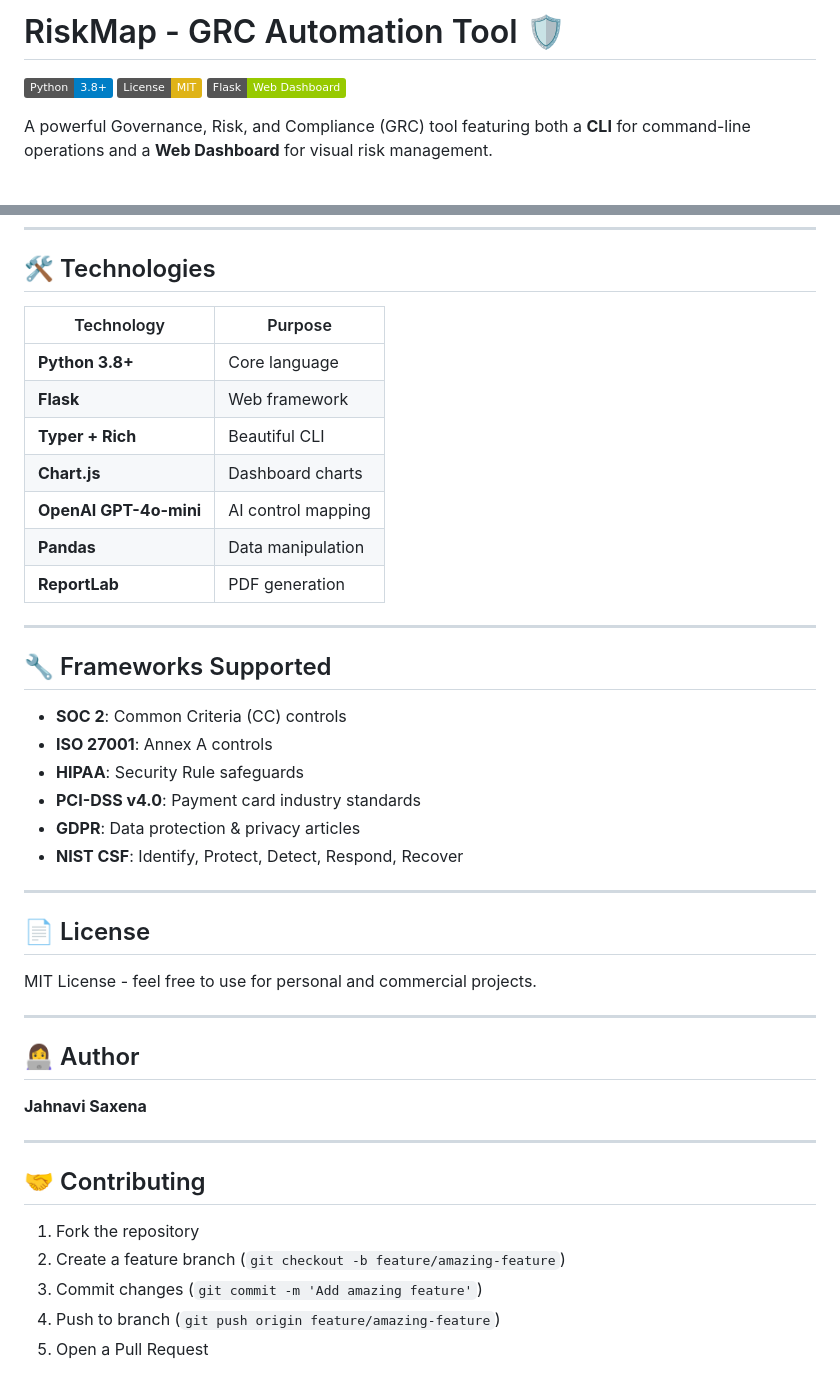
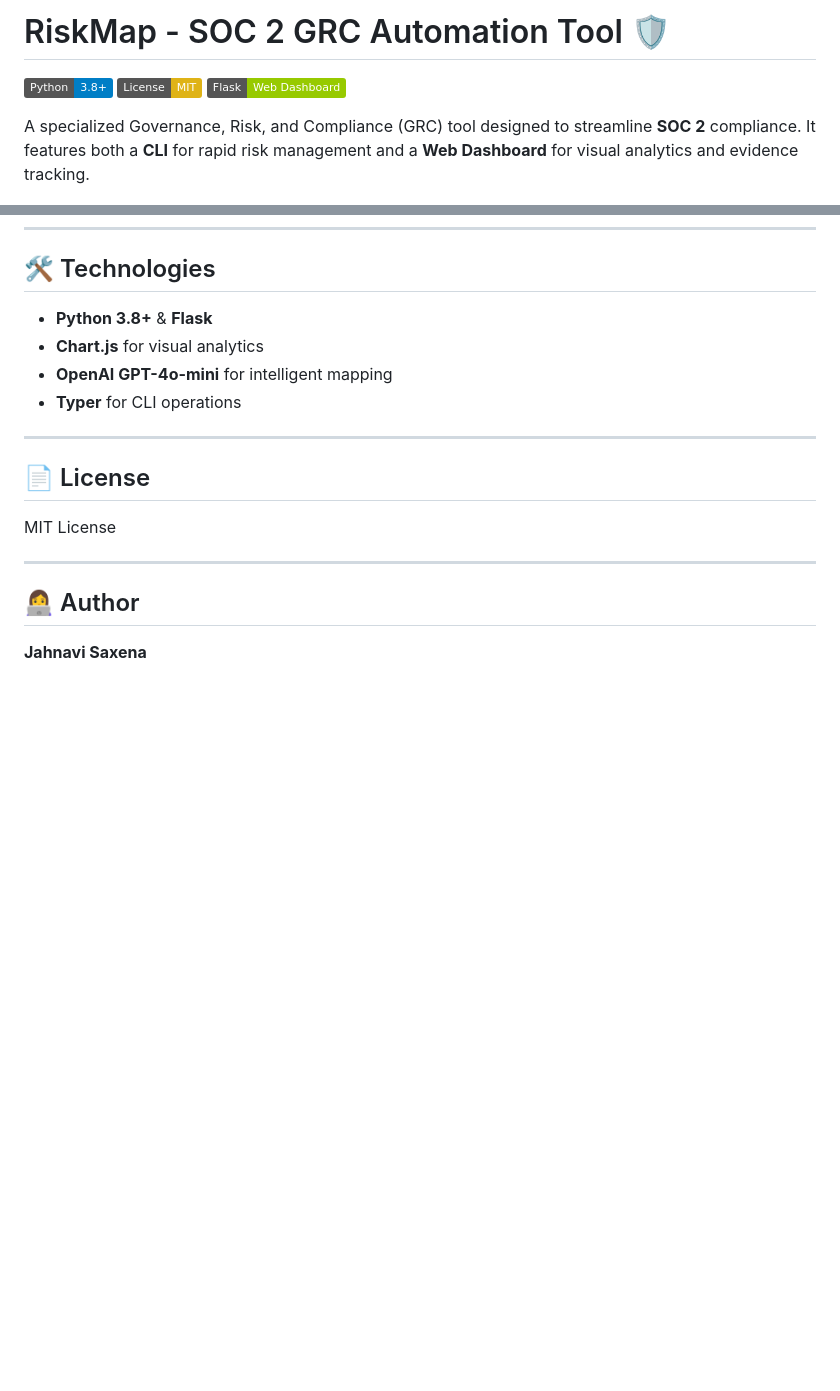
Before and after one commit to jahnavisaxena/RiskMap, a Markdown page: README.md, 2 parts joined by grey strips. Drawn GitHub-style; badges without logos; blank space fills up the shorter version.

```diff
--- a/README.md
+++ b/README.md
@@ -1,10 +1,10 @@
-# RiskMap - GRC Automation Tool 🛡️
+# RiskMap - SOC 2 GRC Automation Tool 🛡️
 
 [![Python](https://img.shields.io/badge/Python-3.8+-blue.svg)](https://www.python.org/downloads/)
 [![License: MIT](https://img.shields.io/badge/License-MIT-yellow.svg)](https://opensource.org/licenses/MIT)
 [![Flask](https://img.shields.io/badge/Flask-Web%20Dashboard-green.svg)](https://flask.palletsprojects.com/)
 
-A powerful Governance, Risk, and Compliance (GRC) tool featuring both a **CLI** for command-line operations and a **Web Dashboard** for visual risk management.
+A specialized Governance, Risk, and Compliance (GRC) tool designed to streamline **SOC 2** compliance. It features both a **CLI** for rapid risk management and a **Web Dashboard** for visual analytics and evidence tracking.
 
 ![RiskMap Dashboard](Screenshot.png)
 
@@ -181,47 +117,17 @@ RiskMap/
 ---
 
 ## 🛠️ Technologies
-
-| Technology | Purpose |
-|------------|---------|
-| **Python 3.8+** | Core language |
-| **Flask** | Web framework |
-| **Typer + Rich** | Beautiful CLI |
-| **Chart.js** | Dashboard charts |
-| **OpenAI GPT-4o-mini** | AI control mapping |
-| **Pandas** | Data manipulation |
-| **ReportLab** | PDF generation |
-
----
-
-## 🔧 Frameworks Supported
-
-- **SOC 2**: Common Criteria (CC) controls
-- **ISO 27001**: Annex A controls
-- **HIPAA**: Security Rule safeguards
-- **PCI-DSS v4.0**: Payment card industry standards
-- **GDPR**: Data protection & privacy articles
-- **NIST CSF**: Identify, Protect, Detect, Respond, Recover
+- **Python 3.8+** & **Flask**
+- **Chart.js** for visual analytics
+- **OpenAI GPT-4o-mini** for intelligent mapping
+- **Typer** for CLI operations
 
 ---
 
 ## 📄 License
-
-MIT License - feel free to use for personal and commercial projects.
+MIT License
 
 ---
 
 ## 👩‍💻 Author
-
 **Jahnavi Saxena**
-
-
----
-
-## 🤝 Contributing
-
-1. Fork the repository
-2. Create a feature branch (`git checkout -b feature/amazing-feature`)
-3. Commit changes (`git commit -m 'Add amazing feature'`)
-4. Push to branch (`git push origin feature/amazing-feature`)
-5. Open a Pull Request
```
Also changed, not shown: other parts of README.md (+51 -115 lines).
